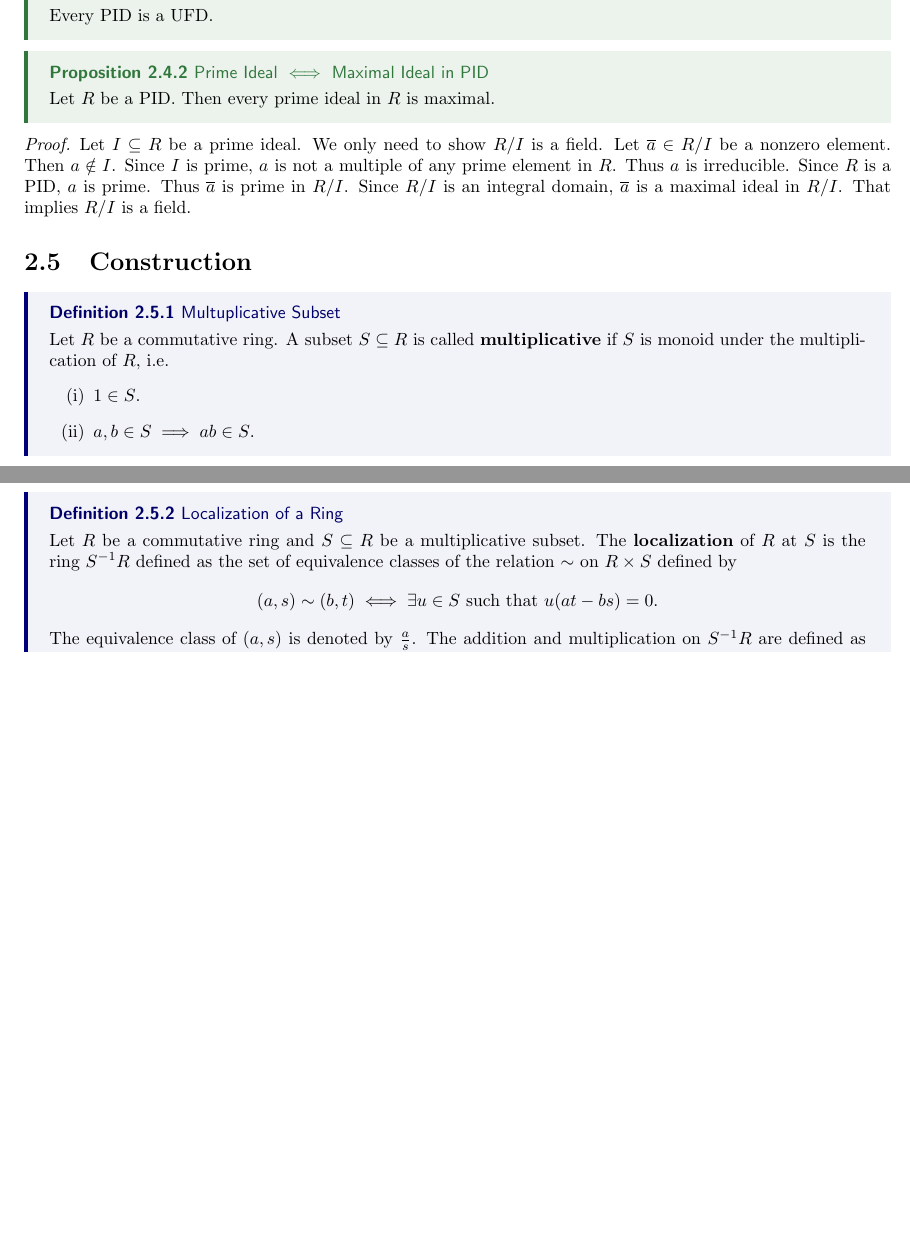
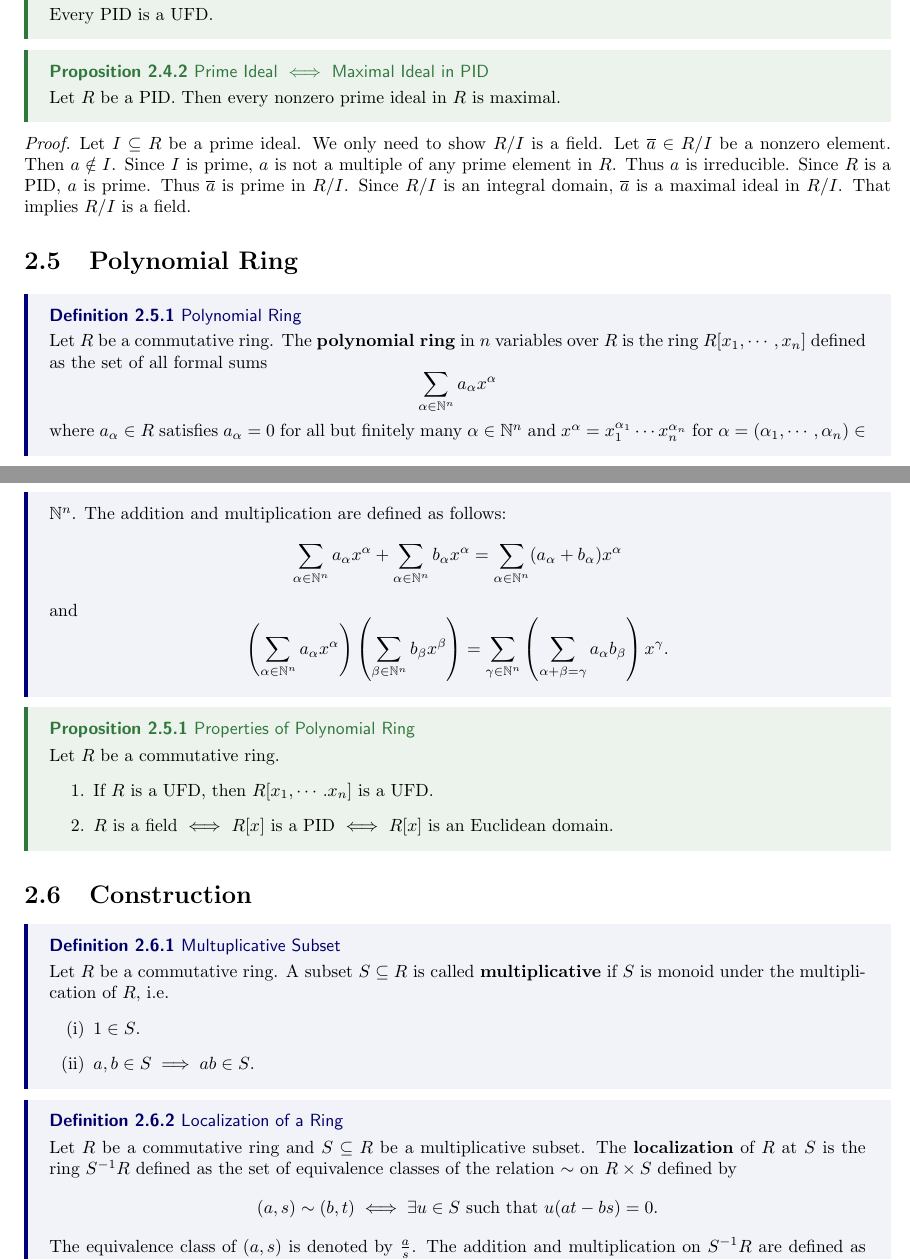
Before and after one commit to hooyuser/Algebraic-Construction, a LaTeX thesis (algebraic_construction.tex): two parts of pages 8 and 9 of 17 before the commit and two parts of pages 8 and 9 of 18 after it, joined at a grey line, cut so that both start at the same text, the shorter picture padded with empty space. Compiled offline with pdfLaTeX.

Commit message:
add section Polynomial Ring

```diff
--- a/algebraic_construction.tex
+++ b/algebraic_construction.tex
@@ -289,10 +289,23 @@ Associatedness can also be described in terms of the action of $R^\times$ on $R$
 }
 
 \prop{Prime Ideal $\iff$ Maximal Ideal in PID}{
-    Let $R$ be a PID. Then every prime ideal in $R$ is maximal.
+    Let $R$ be a PID. Then every nonzero prime ideal in $R$ is maximal.
 }
 \proof{
     Let $I\subseteq R$ be a prime ideal. We only need to show $R/I$ is a field. Let $\overline{a}\in R/I$ be a nonzero element. Then $a\notin I$. Since $I$ is prime, $a$ is not a multiple of any prime element in $R$. Thus $a$ is irreducible. Since $R$ is a PID, $a$ is prime. Thus $\overline{a}$ is prime in $R/I$. Since $R/I$ is an integral domain, $\overline{a}$ is a maximal ideal in $R/I$. That implies $R/I$ is a field.
+}
+
+\section{Polynomial Ring}
+\dfn{Polynomial Ring}{
+    Let $R$ be a commutative ring. The \textbf{polynomial ring} in $n$ variables over $R$ is the ring $R[x_1,\cdots,x_n]$ defined as the set of all formal sums $$\sum_{\alpha\in\mathbb{N}^n}a_\alpha x^\alpha$$ where $a_\alpha\in R$ satisfies $a_\alpha=0$ for all but finitely many $\alpha\in\mathbb{N}^n$ and $x^\alpha=x_1^{\alpha_1}\cdots x_n^{\alpha_n}$ for $\alpha=(\alpha_1,\cdots,\alpha_n)\in\mathbb{N}^n$. The addition and multiplication are defined as follows: $$\sum_{\alpha\in\mathbb{N}^n}a_\alpha x^\alpha+\sum_{\alpha\in\mathbb{N}^n}b_\alpha x^\alpha=\sum_{\alpha\in\mathbb{N}^n}(a_\alpha+b_\alpha)x^\alpha$$ and $$\left(\sum_{\alpha\in\mathbb{N}^n}a_\alpha x^\alpha\right)\left(\sum_{\beta\in\mathbb{N}^n}b_\beta x^\beta\right)=\sum_{\gamma\in\mathbb{N}^n}\left(\sum_{\alpha+\beta=\gamma}a_\alpha b_\beta\right)x^\gamma.$$
+}
+
+\prop{Properties of Polynomial Ring}{
+    Let $R$ be a commutative ring.
+    \begin{enumerate}
+        \item If $R$ is a UFD, then $R[x_1,\cdots.x_n]$ is a UFD.
+        \item $R$ is a field $\iff$ $R[x]$ is a PID $\iff$ $R[x]$ is an Euclidean domain.
+    \end{enumerate}
 }
 
 \section{Construction}
```
